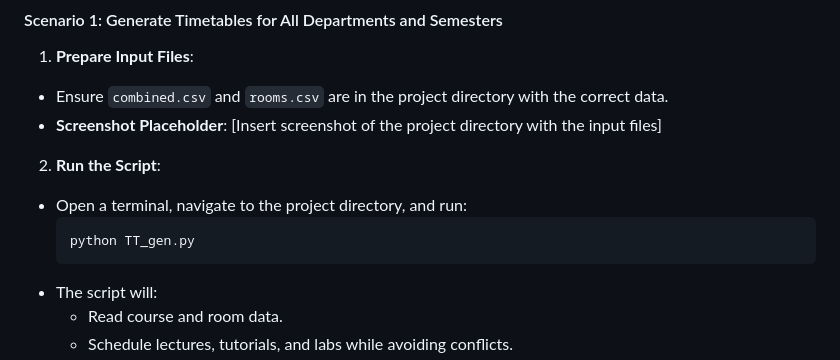
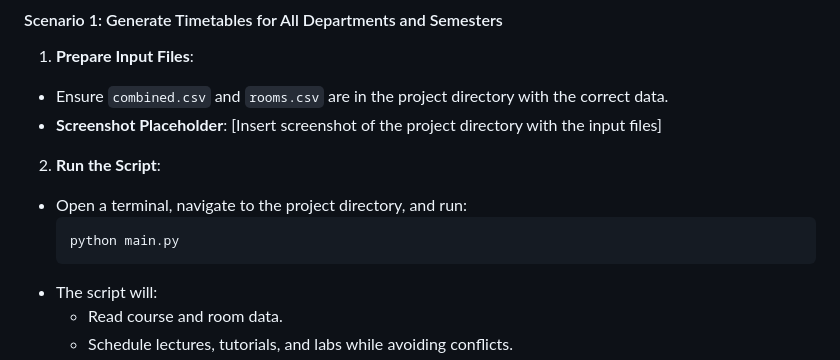
Before and after one commit to nikunjsrivastav/Automated-Time-Table-IIIT-DWD, a Markdown page: README.md, the part around the change. Drawn GitHub-style.

````diff
--- a/README.md
+++ b/README.md
@@ -174,7 +174,7 @@ Since the system is a command-line application, usage involves running the scrip
 
 - Open a terminal, navigate to the project directory, and run:
   ```
-  python TT_gen.py
+  python main.py
   ```
 - The script will:
   - Read course and room data.
````
